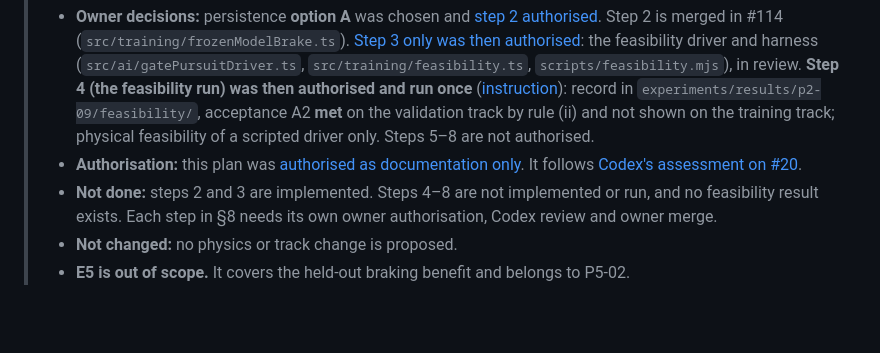
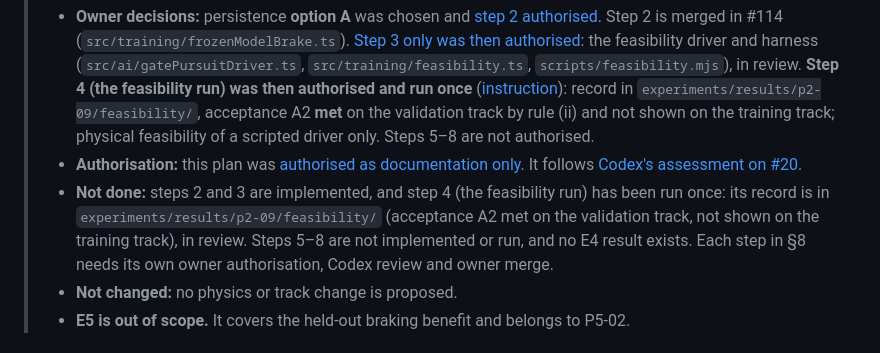
Before and after one commit to Harrisonxaph/Self-learning-Car-AI, a Markdown page: docs/experiments/p2-09-plan.md, the part around the change. Drawn GitHub-style; blank space fills up the shorter version.

```diff
--- a/docs/experiments/p2-09-plan.md
+++ b/docs/experiments/p2-09-plan.md
@@ -3,7 +3,7 @@
 > **Status: plan merged (#112, #113). P2-09 is In Progress: step 2 is merged (#114) and step 3 is authorised and in review.**
 > - **Owner decisions:** persistence **option A** was chosen and [step 2 authorised](https://github.com/Harrisonxaph/Self-learning-Car-AI/issues/20#issuecomment-6591922425). Step 2 is merged in #114 (`src/training/frozenModelBrake.ts`). [Step 3 only was then authorised](https://github.com/Harrisonxaph/Self-learning-Car-AI/issues/20#issuecomment-6603831373): the feasibility driver and harness (`src/ai/gatePursuitDriver.ts`, `src/training/feasibility.ts`, `scripts/feasibility.mjs`), in review. **Step 4 (the feasibility run) was then authorised and run once** ([instruction](https://github.com/Harrisonxaph/Self-learning-Car-AI/issues/20)): record in `experiments/results/p2-09/feasibility/`, acceptance A2 **met** on the validation track by rule (ii) and not shown on the training track; physical feasibility of a scripted driver only. Steps 5–8 are not authorised.
 > - **Authorisation:** this plan was [authorised as documentation only](https://github.com/Harrisonxaph/Self-learning-Car-AI/issues/20#issuecomment-6591090802). It follows [Codex's assessment on #20](https://github.com/Harrisonxaph/Self-learning-Car-AI/issues/20#issuecomment-6590499057).
-> - **Not done:** steps 2 and 3 are implemented. Steps 4–8 are not implemented or run, and no feasibility result exists. Each step in §8 needs its own owner authorisation, Codex review and owner merge.
+> - **Not done:** steps 2 and 3 are implemented, and step 4 (the feasibility run) has been run once: its record is in `experiments/results/p2-09/feasibility/` (acceptance A2 met on the validation track, not shown on the training track), in review. Steps 5–8 are not implemented or run, and no E4 result exists. Each step in §8 needs its own owner authorisation, Codex review and owner merge.
 > - **Not changed:** no physics or track change is proposed.
 > - **E5 is out of scope.** It covers the held-out braking benefit and belongs to P5-02.
 
```
Also changed, not shown: docs/ROADMAP.md (+3 -2 lines).
